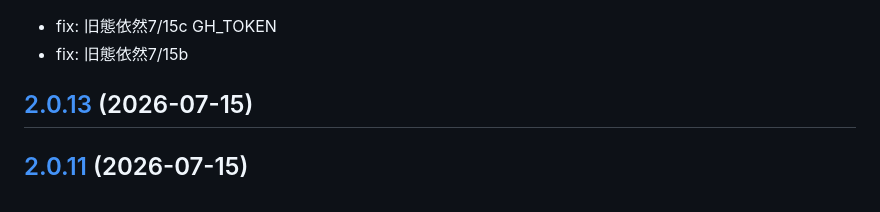
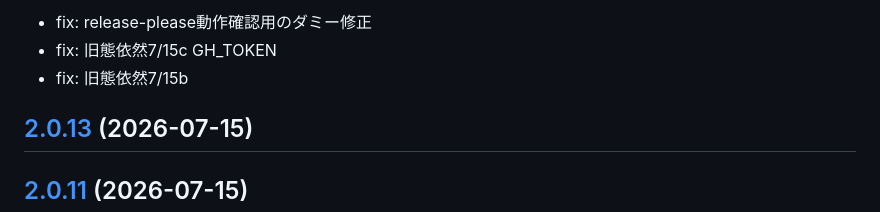
Before and after one commit to famibee/skynovel_esm, a Markdown page: CHANGELOG.md, the part around the change. GitHub-like rendering.

Commit message:
fix: release-please動作確認用のダミー修正

```diff
--- a/CHANGELOG.md
+++ b/CHANGELOG.md
@@ -1,3 +1,4 @@
+- fix: release-please動作確認用のダミー修正
 - fix: 旧態依然7/15c GH_TOKEN
 - fix: 旧態依然7/15b
 
```
